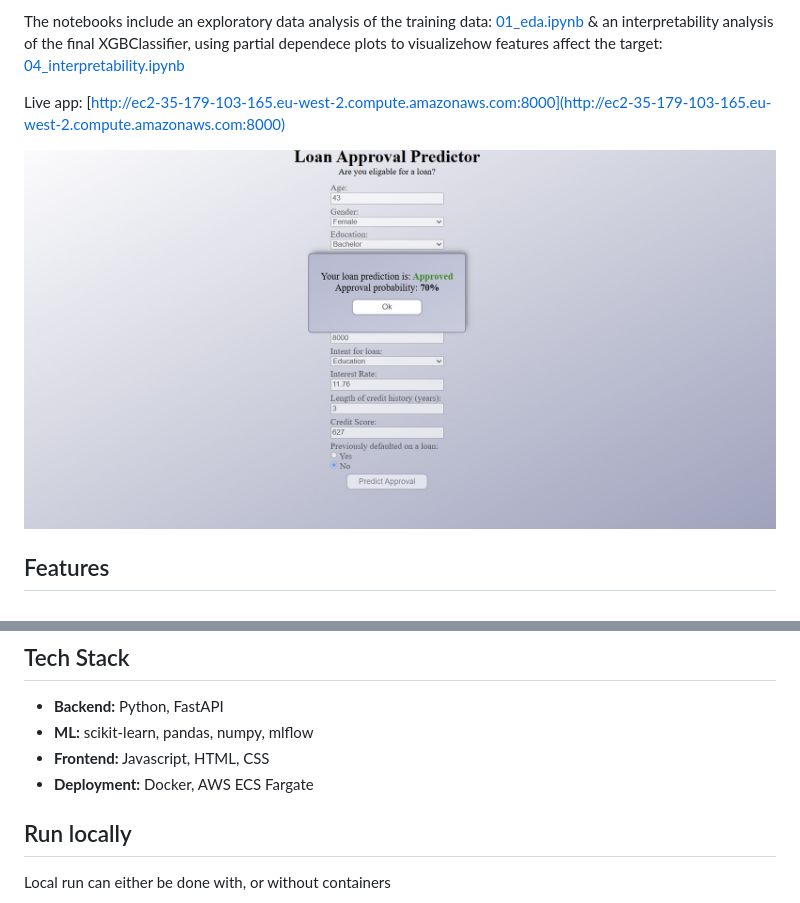
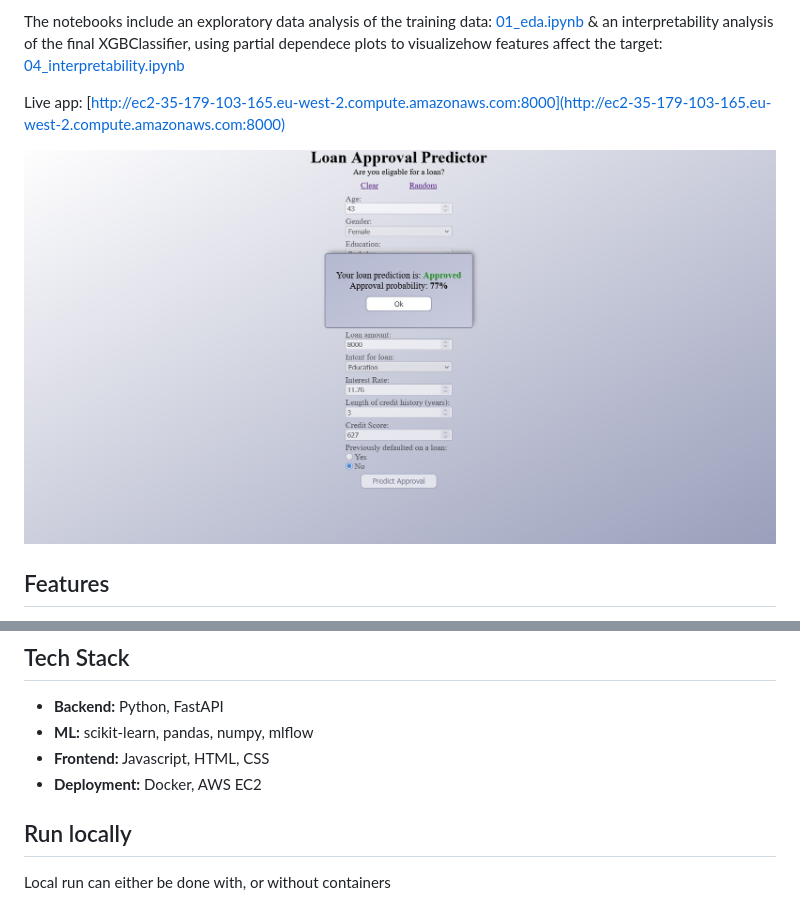
Before and after one commit to gh4rris/loan_approval_ml, a Markdown page: README.md, 2 parts joined by grey strips. GitHub-like rendering; pictures changed too: images/loan-approval.jpg.

```diff
--- a/README.md
+++ b/README.md
@@ -25,7 +25,7 @@ Live app: [http://ec2-35-179-103-165.eu-west-2.compute.amazonaws.com:8000](http:
 - **Backend:** Python, FastAPI
 - **ML:** scikit-learn, pandas, numpy, mlflow
 - **Frontend:** Javascript, HTML, CSS
-- **Deployment:** Docker, AWS ECS Fargate
+- **Deployment:** Docker, AWS EC2
 
 ## Run locally
 
```
Also changed, not shown: 17 other files.
